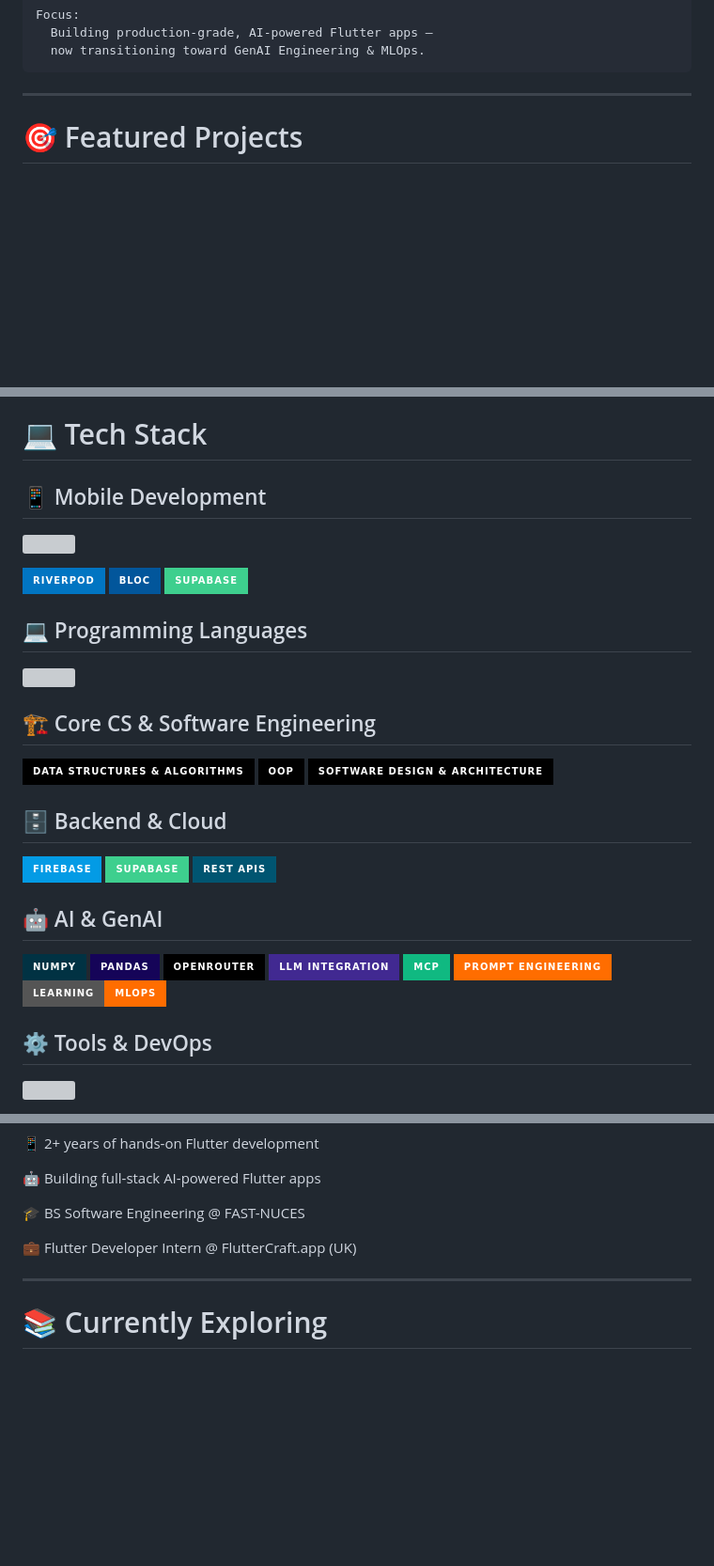
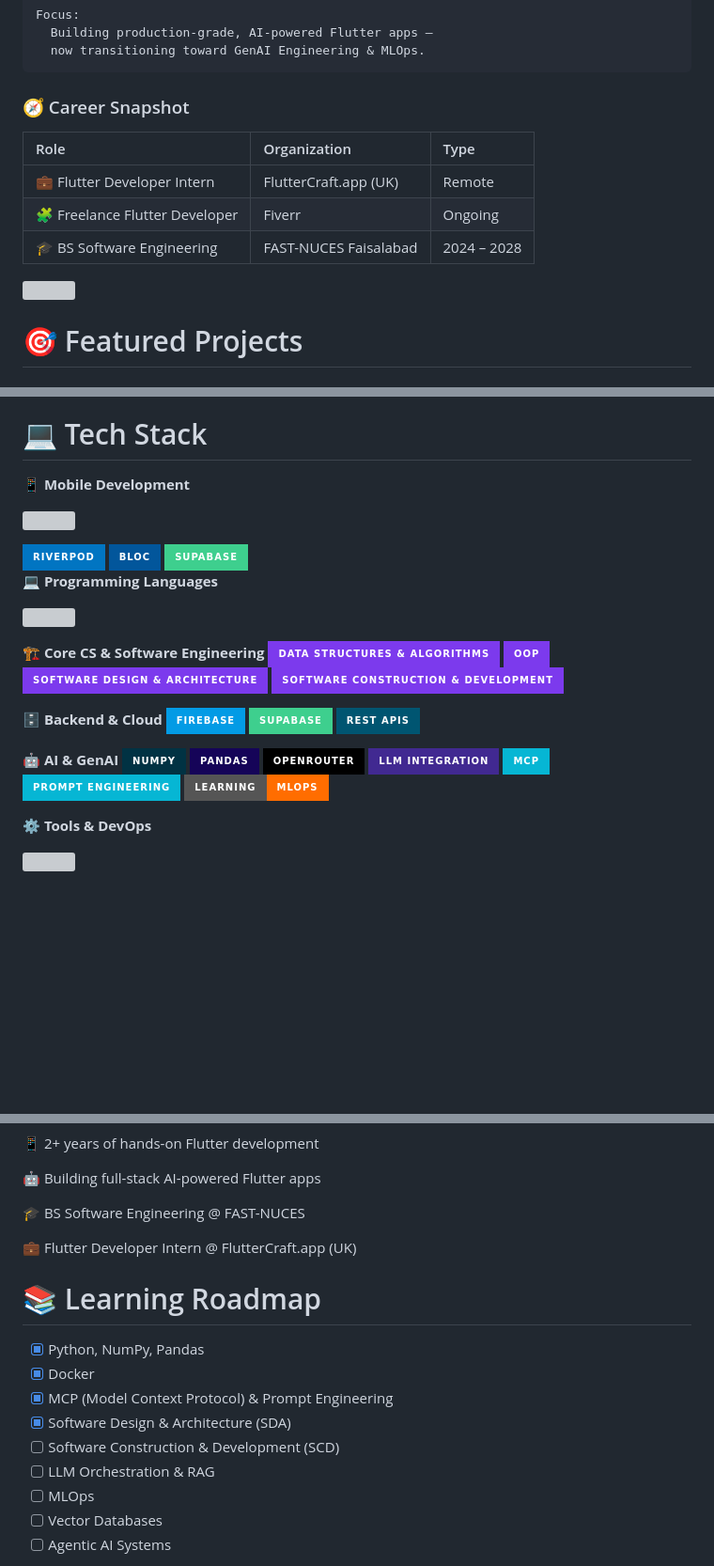
Before and after one commit to f243077-cell/f243077-cell, a Markdown page: README.md, 3 parts joined by grey strips. Shown at 94% size. GitHub-like rendering; badges without logos; blank space fills up the shorter version; grey boxes are pictures that could not be loaded.

````diff
--- a/README.md
+++ b/README.md
@@ -33,7 +35,15 @@ Focus:
   now transitioning toward GenAI Engineering & MLOps.
 ```
 
----
+### 🧭 Career Snapshot
+
+| Role | Organization | Type |
+|:--|:--|:--|
+| 💼 Flutter Developer Intern | FlutterCraft.app (UK) | Remote |
+| 🧩 Freelance Flutter Developer | Fiverr | Ongoing |
+| 🎓 BS Software Engineering | FAST-NUCES Faisalabad | 2024 – 2028 |
+
+<img src="https://capsule-render.vercel.app/api?type=rect&color=0:10B981,50:06B6D4,100:7C3AED&height=4" width="100%"/>
 
 # 🎯 Featured Projects
 
@@ -69,7 +79,7 @@ Focus:
 
 # 💻 Tech Stack
 
-## 📱 Mobile Development
+**📱 Mobile Development**
 <p>
 <img src="https://skillicons.dev/icons?i=flutter,dart,firebase"/>
 </p>
@@ -77,31 +87,32 @@ Focus:
 <img src="https://img.shields.io/badge/BLoC-02569B?style=for-the-badge"/>
 <img src="https://img.shields.io/badge/Supabase-3ECF8E?style=for-the-badge&logo=supabase&logoColor=white"/>
 
-## 💻 Programming Languages
+**💻 Programming Languages**
 <p>
 <img src="https://skillicons.dev/icons?i=cpp,java,py,js,html,css"/>
 </p>
 
-## 🏗 Core CS & Software Engineering
-<img src="https://img.shields.io/badge/Data_Structures_%26_Algorithms-000000?style=for-the-badge"/>
-<img src="https://img.shields.io/badge/OOP-000000?style=for-the-badge"/>
-<img src="https://img.shields.io/badge/Software_Design_%26_Architecture-000000?style=for-the-badge"/>
+**🏗 Core CS & Software Engineering**
+<img src="https://img.shields.io/badge/Data_Structures_%26_Algorithms-7C3AED?style=for-the-badge"/>
+<img src="https://img.shields.io/badge/OOP-7C3AED?style=for-the-badge"/>
+<img src="https://img.shields.io/badge/Software_Design_%26_Architecture-7C3AED?style=for-the-badge"/>
+<img src="https://img.shields.io/badge/Software_Construction_%26_Development-7C3AED?style=for-the-badge"/>
 
-## 🗄 Backend & Cloud
+**🗄 Backend & Cloud**
 <img src="https://img.shields.io/badge/Firebase-039BE5?style=for-the-badge&logo=firebase&logoColor=white"/>
 <img src="https://img.shields.io/badge/Supabase-3ECF8E?style=for-the-badge&logo=supabase&logoColor=white"/>
 <img src="https://img.shields.io/badge/REST_APIs-005571?style=for-the-badge"/>
 
-## 🤖 AI & GenAI
+**🤖 AI & GenAI**
 <img src="https://img.shields.io/badge/NumPy-013243?style=for-the-badge&logo=numpy&logoColor=white"/>
 <img src="https://img.shields.io/badge/Pandas-150458?style=for-the-badge&logo=pandas&logoColor=white"/>
 <img src="https://img.shields.io/badge/OpenRouter-000000?style=for-the-badge"/>
 <img src="https://img.shields.io/badge/LLM_Integration-412991?style=for-the-badge&logo=openai&logoColor=white"/>
-<img src="https://img.shields.io/badge/MCP-10B981?style=for-the-badge"/>
-<img src="https://img.shields.io/badge/Prompt_Engineering-FF6D00?style=for-the-badge"/>
+<img src="https://img.shields.io/badge/MCP-06B6D4?style=for-the-badge"/>
+<img src="https://img.shields.io/badge/Prompt_Engineering-06B6D4?style=for-the-badge"/>
 <img src="https://img.shields.io/badge/Learning-MLOps-FF6D00?style=for-the-badge"/>
 
-## ⚙ Tools & DevOps
+**⚙ Tools & DevOps**
 <p>
 <img src="https://skillicons.dev/icons?i=git,github,vscode,figma,docker"/>
 </p>
@@ -152,7 +168,15 @@ Focus:
 
 💼 Flutter Developer Intern @ FlutterCraft.app (UK)
 
----
+# 📚 Learning Roadmap
 
-# 📚 Currently Exploring
+- [x] Python, NumPy, Pandas
+- [x] Docker
+- [x] MCP (Model Context Protocol) & Prompt Engineering
+- [x] Software Design & Architecture (SDA)
+- [ ] Software Construction & Development (SCD)
+- [ ] LLM Orchestration & RAG
+- [ ] MLOps
+- [ ] Vector Databases
+- [ ] Agentic AI Systems
 
````
Also changed, not shown: other parts of README.md (+32 -32 lines).
